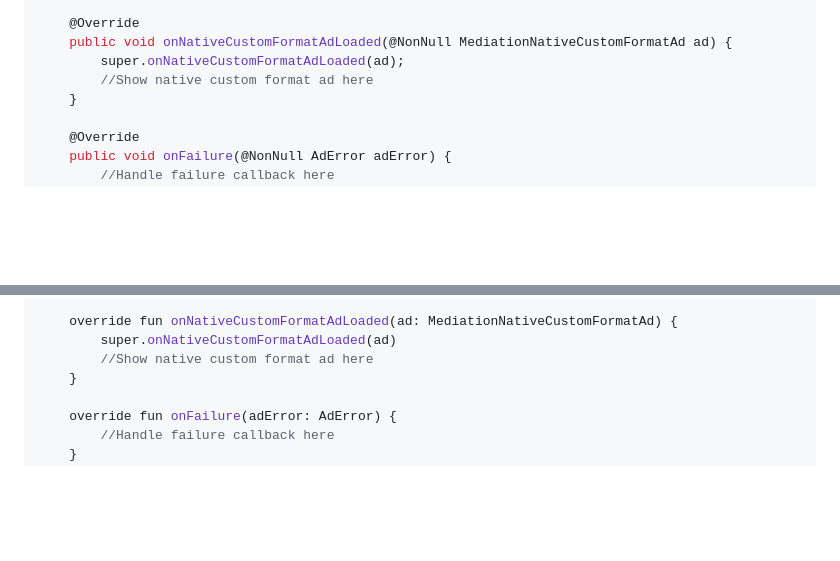
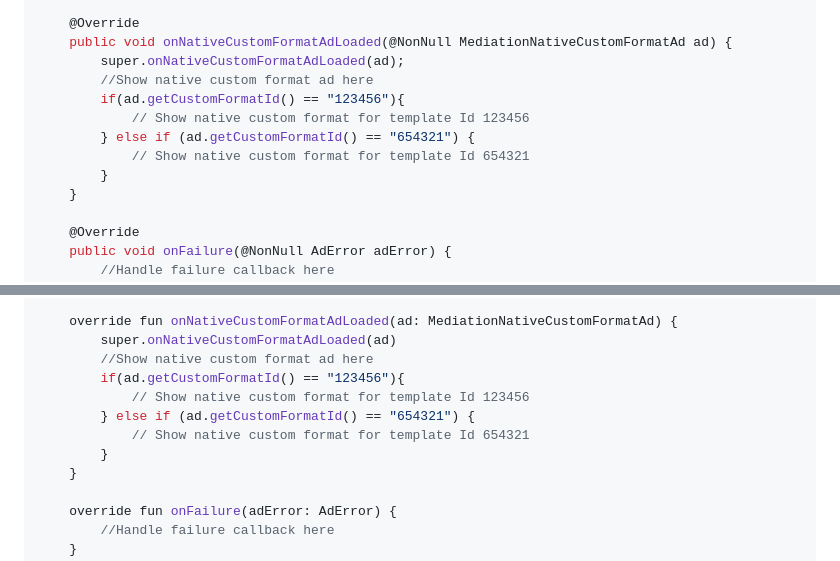
Before and after one commit to adster-tech/adster-tech.github.io, a Markdown page: gitbook/additional-features/render-unified-ad-only-for-gam.md, 2 parts joined by grey strips. GitHub-like rendering; blank space fills up the shorter version.

Commit message:
GITBOOK-115: No subject

```diff
--- a/gitbook/additional-features/render-unified-ad-only-for-gam.md
+++ b/gitbook/additional-features/render-unified-ad-only-for-gam.md
@@ -46,6 +46,11 @@ AdSterAdLoader.Companion.builder().withAdsListener(new MediationAdListener() {
     public void onNativeCustomFormatAdLoaded(@NonNull MediationNativeCustomFormatAd ad) {
         super.onNativeCustomFormatAdLoaded(ad);
         //Show native custom format ad here
+        if(ad.getCustomFormatId() == "123456"){
+            // Show native custom format for template Id 123456
+        } else if (ad.getCustomFormatId() == "654321") {
+            // Show native custom format for template Id 654321
+        }
     }
 
     @Override
@@ -87,6 +92,11 @@ AdSterAdLoader.builder().withAdsListener(object : MediationAdListener() {
     override fun onNativeCustomFormatAdLoaded(ad: MediationNativeCustomFormatAd) {
         super.onNativeCustomFormatAdLoaded(ad)
         //Show native custom format ad here
+        if(ad.getCustomFormatId() == "123456"){
+            // Show native custom format for template Id 123456
+        } else if (ad.getCustomFormatId() == "654321") {
+            // Show native custom format for template Id 654321
+        }
     }
 
     override fun onFailure(adError: AdError) {
```
Also changed, not shown: gitbook/how-to-render-an-ad/native-ad-1.md (+5 -0 lines).
